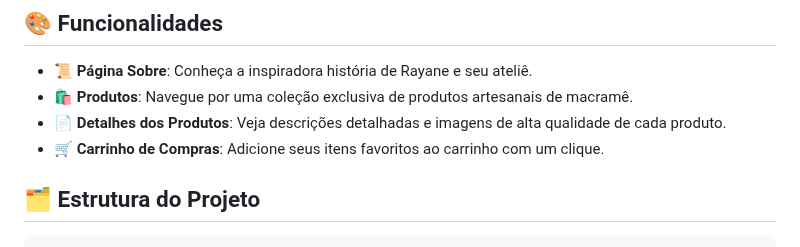
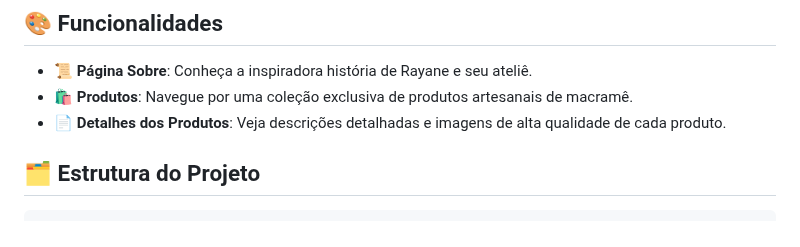
Before and after one commit to huylquias/Modulo_11_Pratica_RainAtelier, a Markdown page: README.md, the part around the change. Drawn GitHub-style.

```diff
--- a/README.md
+++ b/README.md
@@ -7,7 +7,6 @@
 - **📜 Página Sobre**: Conheça a inspiradora história de Rayane e seu ateliê.
 - **🛍️ Produtos**: Navegue por uma coleção exclusiva de produtos artesanais de macramê.
 - **📄 Detalhes dos Produtos**: Veja descrições detalhadas e imagens de alta qualidade de cada produto.
-- **🛒 Carrinho de Compras**: Adicione seus itens favoritos ao carrinho com um clique.
 
 ## 🗂️ Estrutura do Projeto
 
```
